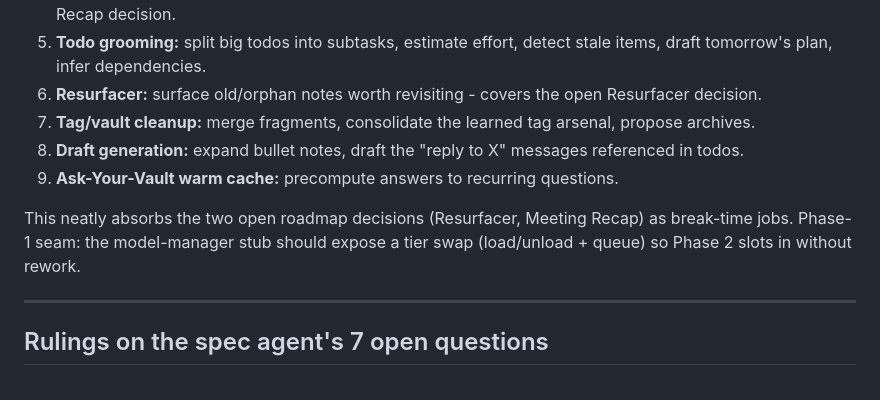
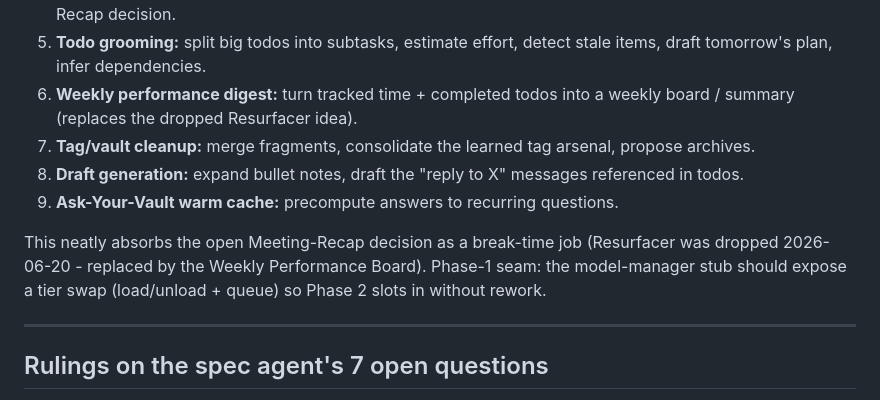
Before and after one commit to BeMuCa/Serenity, a Markdown page: notes/3_Build_Decisions.md, the part around the change. Rendered like a GitHub page.

Commit message:
docs: drop Resurfacer, point to Weekly Performance Board
Co-Authored-By: Claude Opus 4.8 (1M context) <noreply@anthropic.com>

```diff
--- a/notes/3_Build_Decisions.md
+++ b/notes/3_Build_Decisions.md
@@ -95,12 +95,12 @@ While you relax, Serenity works. Two model tiers instead of one:
 3. **Semantic re-index** (builds the Phase-2 "Meaning" search) + propose links between related notes.
 4. **Meeting recap** (recorded/transcribed meeting -> structured action items) - covers the open Meeting-Recap decision.
 5. **Todo grooming:** split big todos into subtasks, estimate effort, detect stale items, draft tomorrow's plan, infer dependencies.
-6. **Resurfacer:** surface old/orphan notes worth revisiting - covers the open Resurfacer decision.
+6. **Weekly performance digest:** turn tracked time + completed todos into a weekly board / summary (replaces the dropped Resurfacer idea).
 7. **Tag/vault cleanup:** merge fragments, consolidate the learned tag arsenal, propose archives.
 8. **Draft generation:** expand bullet notes, draft the "reply to X" messages referenced in todos.
 9. **Ask-Your-Vault warm cache:** precompute answers to recurring questions.
 
-This neatly absorbs the two open roadmap decisions (Resurfacer, Meeting Recap) as break-time jobs. Phase-1 seam: the model-manager stub should expose a tier swap (load/unload + queue) so Phase 2 slots in without rework.
+This neatly absorbs the open Meeting-Recap decision as a break-time job (Resurfacer was dropped 2026-06-20 - replaced by the Weekly Performance Board). Phase-1 seam: the model-manager stub should expose a tier swap (load/unload + queue) so Phase 2 slots in without rework.
 
 ---
 
```
Also changed, not shown: docs/serenity-spec.md (+1 -1 lines).
